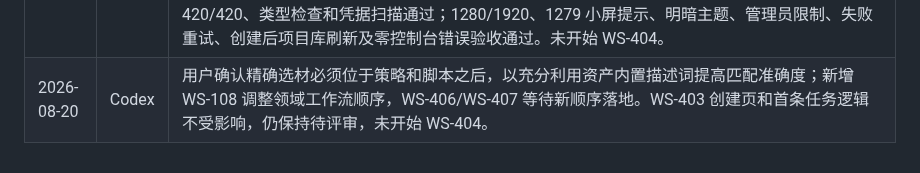
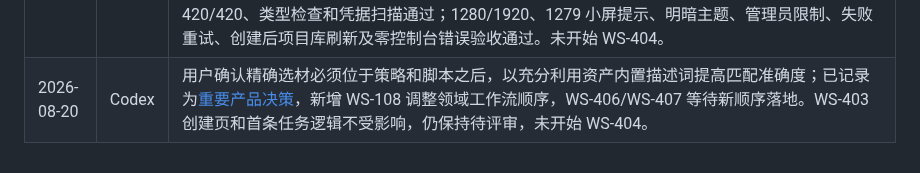
Before and after one commit to jiaqi-0625/yhc_agent, a Markdown page: docs/plans/workspace-track-todo.md, the part around the change. GitHub-like rendering.

```diff
--- a/docs/plans/workspace-track-todo.md
+++ b/docs/plans/workspace-track-todo.md
@@ -215,4 +215,4 @@
 | 2026-08-19 | Codex | 用户确认 WS-401 基本实现并同意进入下一项，WS-401 标记为已完成。 |
 | 2026-08-19 | Codex | WS-402 功能提交 `1f8e035` 完成并进入用户评审；认证项目库、“我的进行中任务”、中文搜索、品牌/车型/状态筛选和最近活动排序已实现。独立代码、安全与视觉复核问题全部闭环；全仓 371/371、类型检查和凭据扫描通过，桌面宽度、明暗主题、账号切换、错误恢复及零控制台错误验收通过。未开始 WS-403。 |
 | 2026-08-20 | Codex | 用户确认进入 WS-403，WS-402 标记为已完成。WS-403 功能提交 `8263778` 已进入 `origin/main` 并等待用户评审；按用户复核意见将三步向导收敛为单页，仅填写获权品牌/车型、10/15/30 秒时长和创意特效型/情景演绎/常规口播类型。车型推荐资产与品牌风格由服务端自动装配，首条 Agent 任务自动建立并携带时长和类型；项目/任务分别使用稳定 requestId，任务失败可安全重试。后续由 Agent 按描述选取资产，分镜逐镜展示引用素材并允许人工调整，人工结果优先。全仓 420/420、类型检查和凭据扫描通过；1280/1920、1279 小屏提示、明暗主题、管理员限制、失败重试、创建后项目库刷新及零控制台错误验收通过。未开始 WS-404。 |
-| 2026-08-20 | Codex | 用户确认精确选材必须位于策略和脚本之后，以充分利用资产内置描述词提高匹配准确度；新增 WS-108 调整领域工作流顺序，WS-406/WS-407 等待新顺序落地。WS-403 创建页和首条任务逻辑不受影响，仍保持待评审，未开始 WS-404。 |
+| 2026-08-20 | Codex | 用户确认精确选材必须位于策略和脚本之后，以充分利用资产内置描述词提高匹配准确度；已记录为[重要产品决策](../decisions/2026-08-20-asset-matching-after-script.md)，新增 WS-108 调整领域工作流顺序，WS-406/WS-407 等待新顺序落地。WS-403 创建页和首条任务逻辑不受影响，仍保持待评审，未开始 WS-404。 |
```
Also changed, not shown: docs/decisions/2026-08-20-asset-matching-after-script.md (added, +28 -0 lines).
